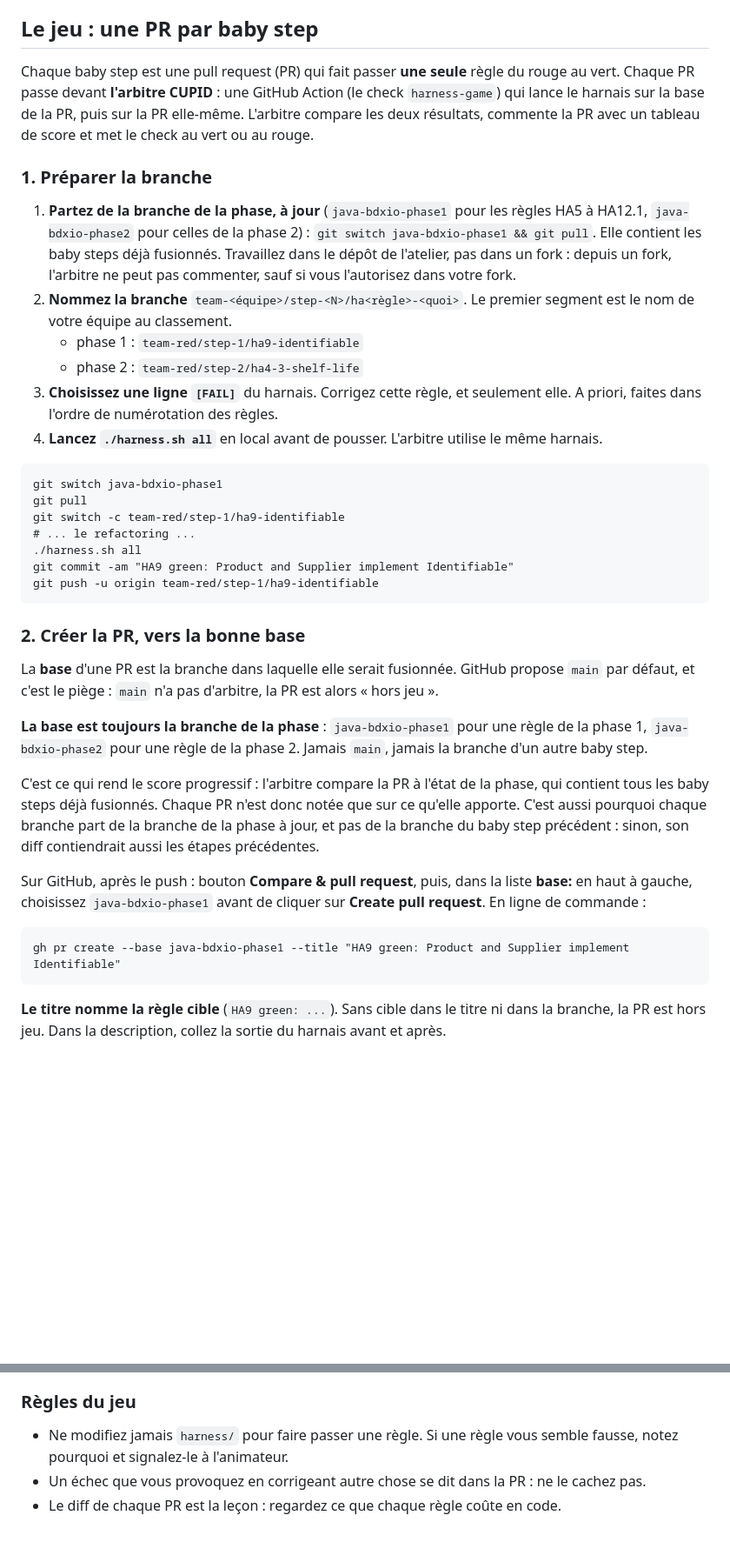
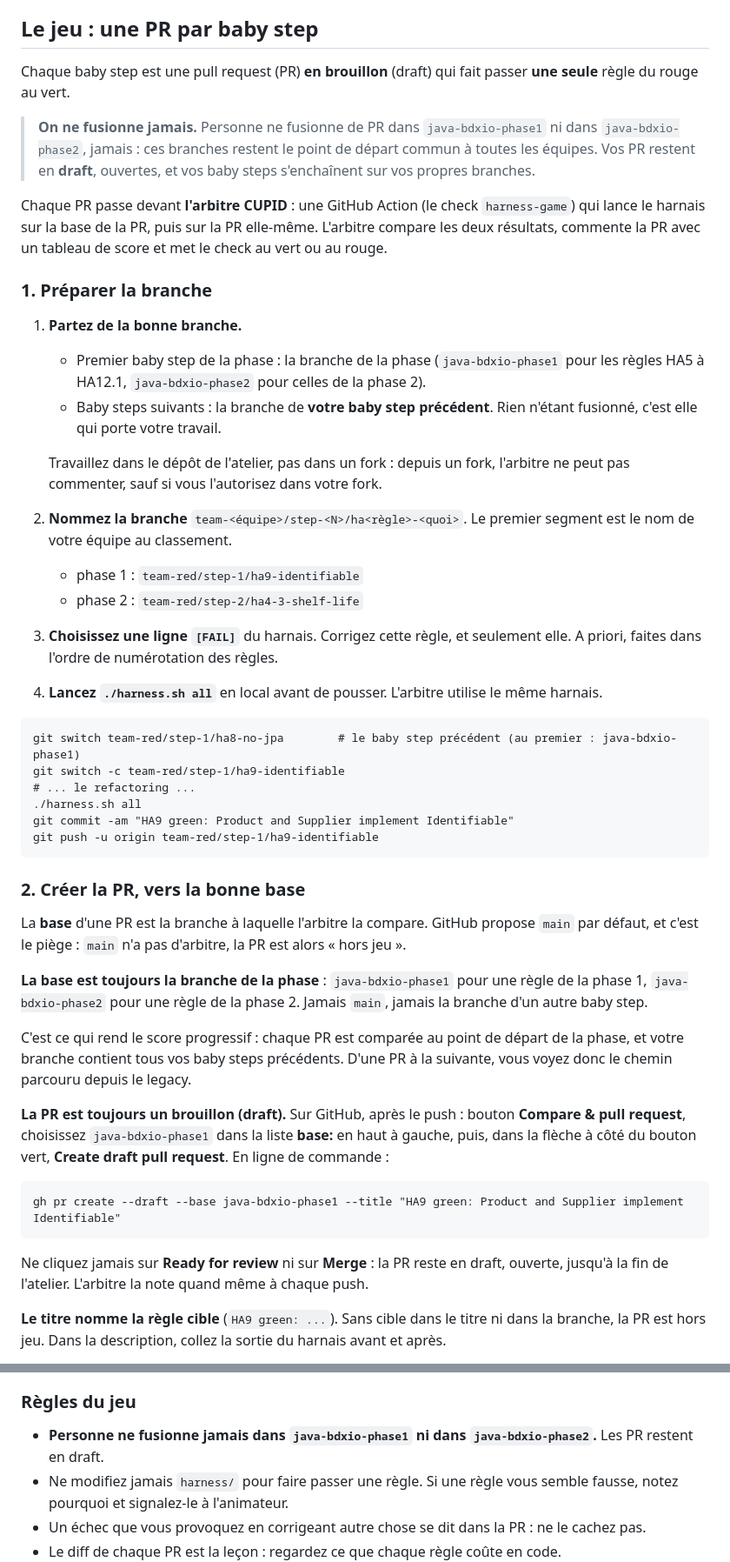
Before and after one commit to guillaumeagile/omni-product, a Markdown page: README.md, 2 parts joined by grey strips. Shown at 87% size. Rendered like a GitHub page; blank space fills up the shorter version.

````diff
--- a/README.md
+++ b/README.md
@@ -45,17 +45,28 @@ rouge, et c'est voulu.
 
 ## Le jeu : une PR par baby step
 
-Chaque baby step est une pull request (PR) qui fait passer **une seule** règle du rouge au vert. Chaque PR passe
+Chaque baby step est une pull request (PR) **en brouillon** (draft) qui fait passer **une seule** règle du rouge au
+vert.
+
+> **On ne fusionne jamais.** Personne ne fusionne de PR dans `java-bdxio-phase1` ni dans `java-bdxio-phase2`, jamais :
+> ces branches restent le point de départ commun à toutes les équipes. Vos PR restent en **draft**, ouvertes, et
+> vos baby steps s'enchaînent sur vos propres branches.
+
+Chaque PR passe
 devant **l'arbitre CUPID** : une GitHub Action (le check `harness-game`) qui lance le harnais sur la base de la PR, puis
 sur la PR elle-même. L'arbitre compare les deux résultats, commente la PR avec un tableau de score et met le check au
 vert ou au rouge.
 
 ### 1. Préparer la branche
 
-1. **Partez de la branche de la phase, à jour** (`java-bdxio-phase1` pour les règles HA5 à HA12.1,
-   `java-bdxio-phase2` pour celles de la phase 2) : `git switch java-bdxio-phase1 && git pull`. Elle contient les
-   baby steps déjà fusionnés. Travaillez dans le dépôt de l'atelier, pas dans un fork : depuis un fork, l'arbitre ne
-   peut pas commenter, sauf si vous l'autorisez dans votre fork.
+1. **Partez de la bonne branche.**
+   - Premier baby step de la phase : la branche de la phase (`java-bdxio-phase1` pour les règles HA5 à HA12.1,
+     `java-bdxio-phase2` pour celles de la phase 2).
+   - Baby steps suivants : la branche de **votre baby step précédent**. Rien n'étant fusionné, c'est elle qui porte
+     votre travail.
+
+   Travaillez dans le dépôt de l'atelier, pas dans un fork : depuis un fork, l'arbitre ne peut pas commenter, sauf si
+   vous l'autorisez dans votre fork.
 2. **Nommez la branche** `team-<équipe>/step-<N>/ha<règle>-<quoi>`. Le premier segment est le nom de votre équipe au
    classement.
    - phase 1 : `team-red/step-1/ha9-identifiable`
@@ -65,8 +76,7 @@ vert ou au rouge.
 4. **Lancez `./harness.sh all`** en local avant de pousser. L'arbitre utilise le même harnais.
 
 ```
-git switch java-bdxio-phase1
-git pull
+git switch team-red/step-1/ha8-no-jpa        # le baby step précédent (au premier : java-bdxio-phase1)
 git switch -c team-red/step-1/ha9-identifiable
 # ... le refactoring ...
 ./harness.sh all
@@ -76,23 +86,25 @@ git push -u origin team-red/step-1/ha9-identifiable
 
 ### 2. Créer la PR, vers la bonne base
 
-La **base** d'une PR est la branche dans laquelle elle serait fusionnée. GitHub propose `main` par défaut, et c'est le
+La **base** d'une PR est la branche à laquelle l'arbitre la compare. GitHub propose `main` par défaut, et c'est le
 piège : `main` n'a pas d'arbitre, la PR est alors « hors jeu ».
 
 **La base est toujours la branche de la phase** : `java-bdxio-phase1` pour une règle de la phase 1,
 `java-bdxio-phase2` pour une règle de la phase 2. Jamais `main`, jamais la branche d'un autre baby step.
 
-C'est ce qui rend le score progressif : l'arbitre compare la PR à l'état de la phase, qui contient tous les baby steps
-déjà fusionnés. Chaque PR n'est donc notée que sur ce qu'elle apporte. C'est aussi pourquoi chaque branche part de la
-branche de la phase à jour, et pas de la branche du baby step précédent : sinon, son diff contiendrait aussi les
-étapes précédentes.
+C'est ce qui rend le score progressif : chaque PR est comparée au point de départ de la phase, et votre branche
+contient tous vos baby steps précédents. D'une PR à la suivante, vous voyez donc le chemin parcouru depuis le legacy.
 
-Sur GitHub, après le push : bouton **Compare & pull request**, puis, dans la liste **base:** en haut à gauche,
-choisissez `java-bdxio-phase1` avant de cliquer sur **Create pull request**. En ligne de commande :
+**La PR est toujours un brouillon (draft).** Sur GitHub, après le push : bouton **Compare & pull request**, choisissez
+`java-bdxio-phase1` dans la liste **base:** en haut à gauche, puis, dans la flèche à côté du bouton vert, **Create
+draft pull request**. En ligne de commande :
 
 ```
-gh pr create --base java-bdxio-phase1 --title "HA9 green: Product and Supplier implement Identifiable"
+gh pr create --draft --base java-bdxio-phase1 --title "HA9 green: Product and Supplier implement Identifiable"
 ```
+
+Ne cliquez jamais sur **Ready for review** ni sur **Merge** : la PR reste en draft, ouverte, jusqu'à la fin de
+l'atelier. L'arbitre la note quand même à chaque push.
 
 **Le titre nomme la règle cible** (`HA9 green: ...`). Sans cible dans le titre ni dans la branche, la PR est hors jeu.
 Dans la description, collez la sortie du harnais avant et après.
@@ -233,6 +248,7 @@ score. Le harnais n'est qu'une heuristique : l'exercice, c'est votre réflexion
 
 ### Règles du jeu
 
+- **Personne ne fusionne jamais dans `java-bdxio-phase1` ni dans `java-bdxio-phase2`.** Les PR restent en draft.
 - Ne modifiez jamais `harness/` pour faire passer une règle. Si une règle vous semble fausse, notez pourquoi et
   signalez-le à l'animateur.
 - Un échec que vous provoquez en corrigeant autre chose se dit dans la PR : ne le cachez pas.
````
Also changed, not shown: other parts of README.md (+8 -5 lines), AGENTS.md (+12 -6 lines), docs/CUPID-step-1.md (+9 -7 lines).
